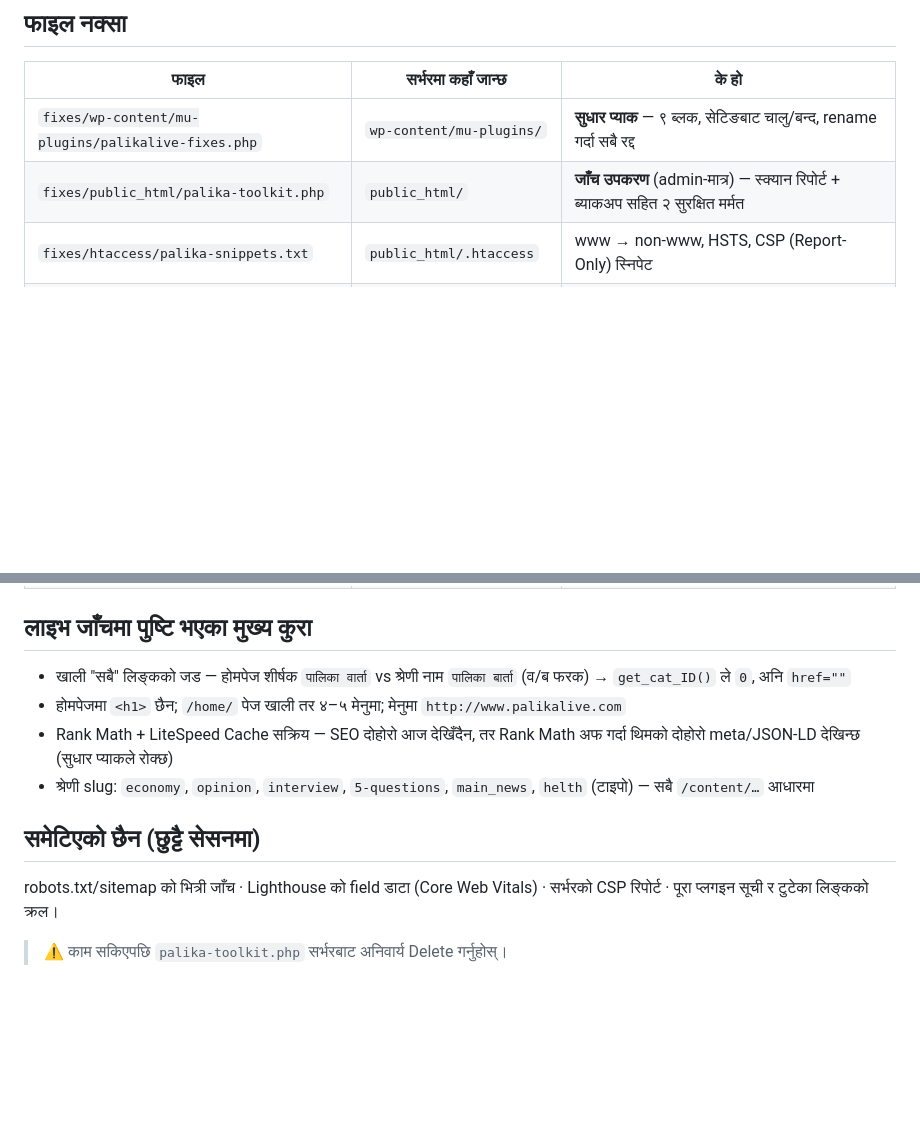
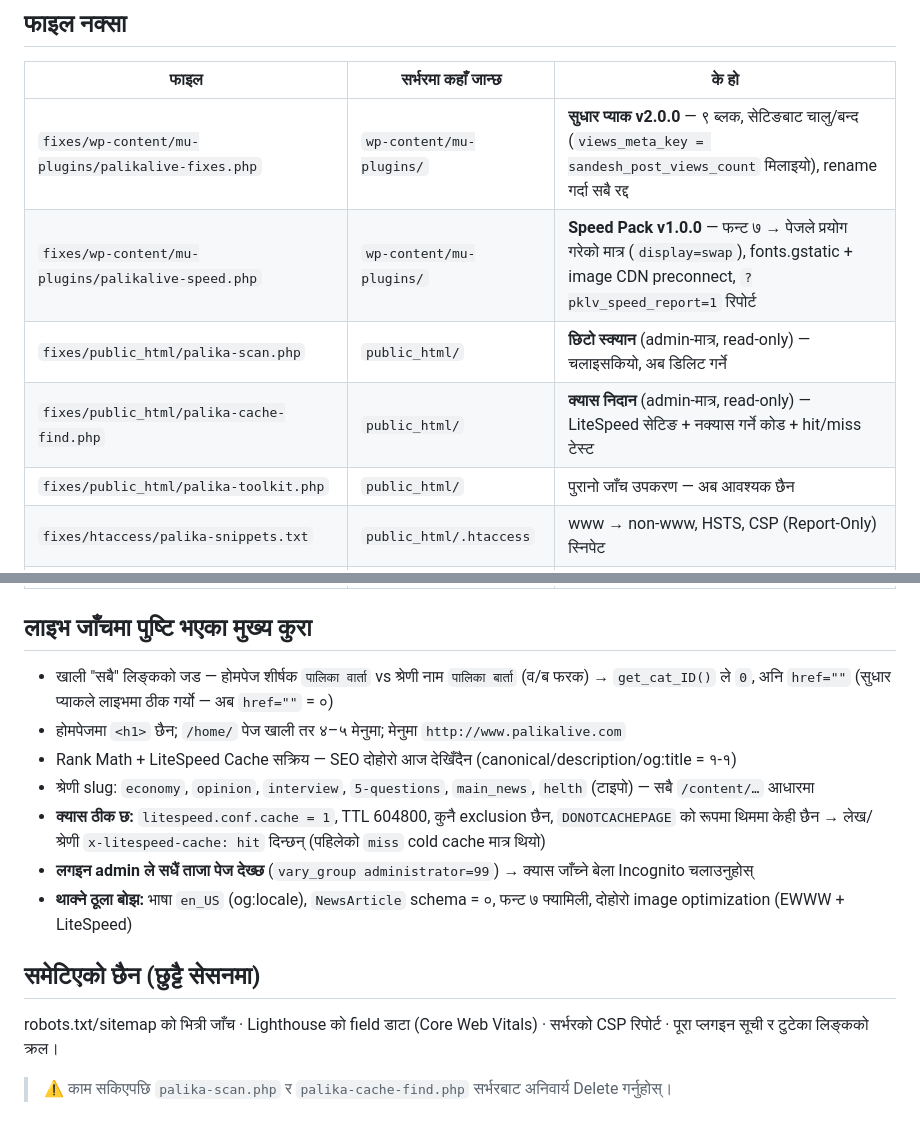
Before and after one commit to palikalivenewsdot/Palika, a Markdown page: README.md, 2 parts joined by grey strips. Drawn GitHub-style; blank space fills up the shorter version.

```diff
--- a/README.md
+++ b/README.md
@@ -10,8 +10,11 @@
 
 | फाइल | सर्भरमा कहाँ जान्छ | के हो |
 |---|---|---|
-| `fixes/wp-content/mu-plugins/palikalive-fixes.php` | `wp-content/mu-plugins/` | **सुधार प्याक** — ९ ब्लक, सेटिङबाट चालु/बन्द, rename गर्दा सबै रद्द |
-| `fixes/public_html/palika-toolkit.php` | `public_html/` | **जाँच उपकरण** (admin-मात्र) — स्क्यान रिपोर्ट + ब्याकअप सहित २ सुरक्षित मर्मत |
+| `fixes/wp-content/mu-plugins/palikalive-fixes.php` | `wp-content/mu-plugins/` | **सुधार प्याक v2.0.0** — ९ ब्लक, सेटिङबाट चालु/बन्द (`views_meta_key = sandesh_post_views_count` मिलाइयो), rename गर्दा सबै रद्द |
+| `fixes/wp-content/mu-plugins/palikalive-speed.php` | `wp-content/mu-plugins/` | **Speed Pack v1.0.0** — फन्ट ७ → पेजले प्रयोग गरेको मात्र (`display=swap`), fonts.gstatic + image CDN preconnect, `?pklv_speed_report=1` रिपोर्ट |
+| `fixes/public_html/palika-scan.php` | `public_html/` | **छिटो स्क्यान** (admin-मात्र, read-only) — चलाइसकियो, अब डिलिट गर्ने |
+| `fixes/public_html/palika-cache-find.php` | `public_html/` | **क्यास निदान** (admin-मात्र, read-only) — LiteSpeed सेटिङ + नक्यास गर्ने कोड + hit/miss टेस्ट |
+| `fixes/public_html/palika-toolkit.php` | `public_html/` | पुरानो जाँच उपकरण — अब आवश्यक छैन |
 | `fixes/htaccess/palika-snippets.txt` | `public_html/.htaccess` | www → non-www, HSTS, CSP (Report-Only) स्निपेट |
 | `fixes/theme-snippets.md` | — | थिम फाइलका १४ स्निपेट (कोड English, व्याख्या नेपाली) |
 | `fixes/ad-engine/review.md` | — | Ad Engine समीक्षा — क्यास बन्द गर्ने ब्लक, खण्ड २ का ७ बुँदा र समाधान |
@@ -23,13 +26,16 @@
 
 ## लाइभ जाँचमा पुष्टि भएका मुख्य कुरा
 
-- खाली "सबै" लिङ्कको जड — होमपेज शीर्षक `पालिका वार्ता` vs श्रेणी नाम `पालिका बार्ता` (व/ब फरक) → `get_cat_ID()` ले `0`, अनि `href=""`
+- खाली "सबै" लिङ्कको जड — होमपेज शीर्षक `पालिका वार्ता` vs श्रेणी नाम `पालिका बार्ता` (व/ब फरक) → `get_cat_ID()` ले `0`, अनि `href=""` (सुधार प्याकले लाइभमा ठीक गर्यो — अब `href=""` = ०)
 - होमपेजमा `<h1>` छैन; `/home/` पेज खाली तर ४–५ मेनुमा; मेनुमा `http://www.palikalive.com`
-- Rank Math + LiteSpeed Cache सक्रिय — SEO दोहोरो आज देखिँदैन, तर Rank Math अफ गर्दा थिमको दोहोरो meta/JSON-LD देखिन्छ (सुधार प्याकले रोक्छ)
+- Rank Math + LiteSpeed Cache सक्रिय — SEO दोहोरो आज देखिँदैन (canonical/description/og:title = १-१)
 - श्रेणी slug: `economy`, `opinion`, `interview`, `5-questions`, `main_news`, `helth` (टाइपो) — सबै `/content/…` आधारमा
+- **क्यास ठीक छ:** `litespeed.conf.cache = 1`, TTL 604800, कुनै exclusion छैन, `DONOTCACHEPAGE` को रूपमा थिममा केही छैन → लेख/श्रेणी `x-litespeed-cache: hit` दिन्छन् (पहिलेको `miss` cold cache मात्र थियो)
+- **लगइन admin ले सधैं ताजा पेज देख्छ** (`vary_group administrator=99`) → क्यास जाँच्ने बेला Incognito चलाउनुहोस्
+- **थाक्ने ठूला बोझ:** भाषा `en_US` (og:locale), `NewsArticle` schema = ०, फन्ट ७ फ्यामिली, दोहोरो image optimization (EWWW + LiteSpeed)
 
 ## समेटिएको छैन (छुट्टै सेसनमा)
 
 robots.txt/sitemap को भित्री जाँच · Lighthouse को field डाटा (Core Web Vitals) · सर्भरको CSP रिपोर्ट · पूरा प्लगइन सूची र टुटेका लिङ्कको क्रल।
 
-> ⚠️ काम सकिएपछि `palika-toolkit.php` सर्भरबाट अनिवार्य Delete गर्नुहोस्।
+> ⚠️ काम सकिएपछि `palika-scan.php` र `palika-cache-find.php` सर्भरबाट अनिवार्य Delete गर्नुहोस्।
```
Also changed, not shown: 03-start-here-checklist.md (+70 -119 lines).
